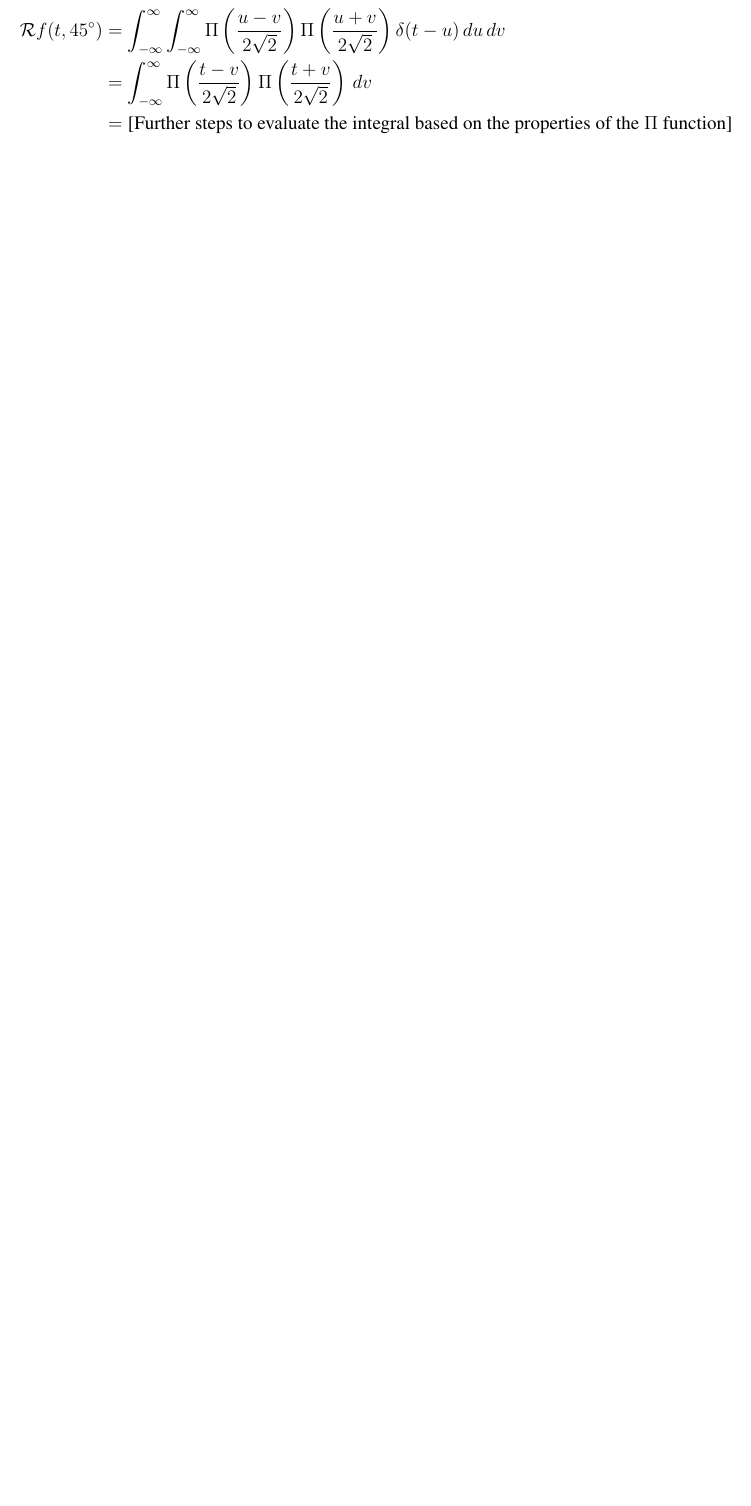
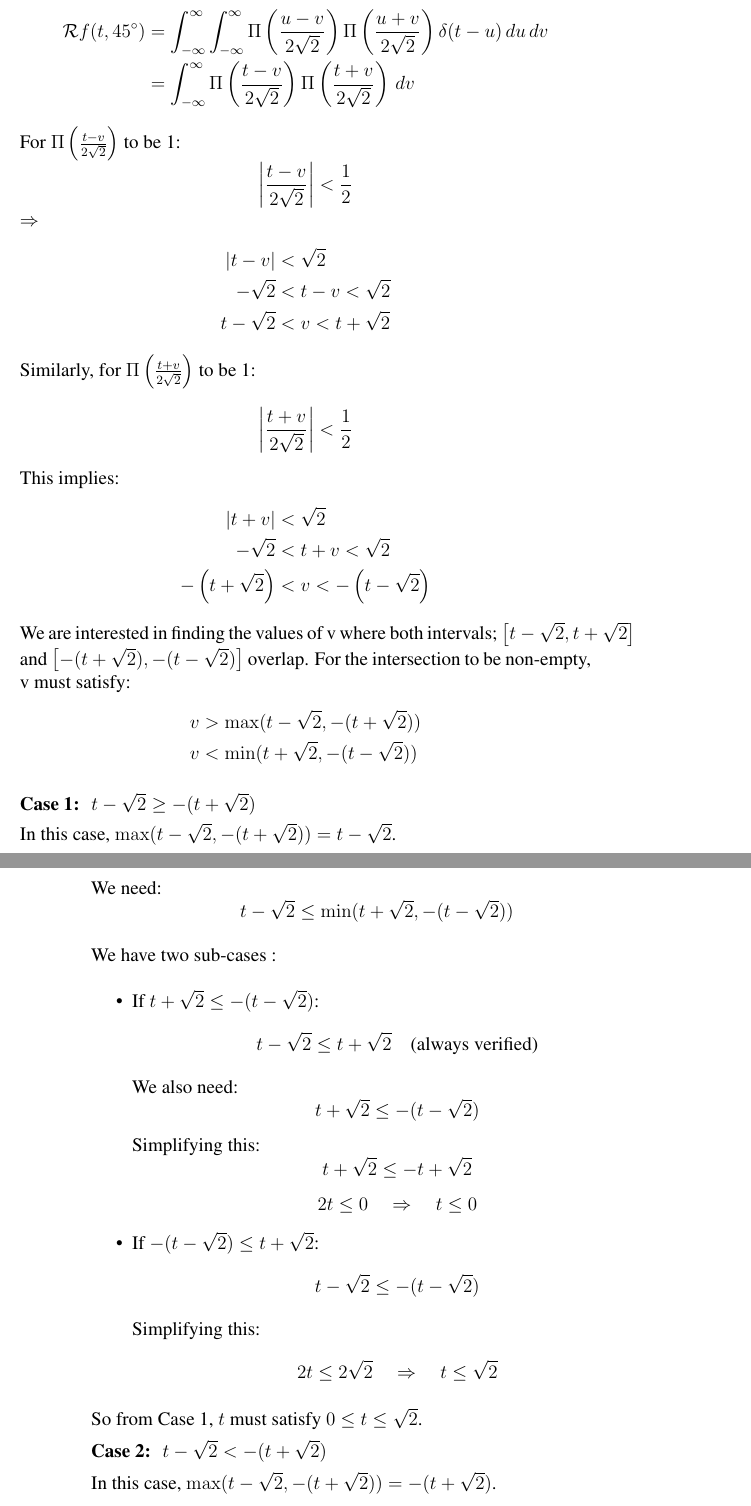
Before and after one commit to ygrepo/AppliedMedicalImageProcessing, a LaTeX problem sheet (Module2/Assignment/Module 2_Assigment_Yves_Greatti.tex): part of page 3 of 3 before the commit and two parts of pages 3 and 4 of 5 after it, the two joined at a grey line, cut so that both start at the same text, the shorter picture padded with empty space. Compiled offline with LaTeX, dvips and Ghostscript.

Commit message:
Latest updates

```diff
--- a/Module2/Assignment/Module 2_Assigment_Yves_Greatti.tex
+++ b/Module2/Assignment/Module 2_Assigment_Yves_Greatti.tex
@@ -152,10 +158,76 @@ Student: Yves Greatti\\\
 
 \begin{align*}
 \mathcal{R}f(t, 45^\circ) &= \int_{-\infty}^{\infty} \int_{-\infty}^{\infty} \Pi\left(\frac{u-v}{2\sqrt{2}}\right) \Pi\left(\frac{u+v}{2\sqrt{2}}\right) \delta(t - u) \, du \, dv \\
-&= \int_{-\infty}^{\infty} \Pi\left(\frac{t-v}{2\sqrt{2}}\right) \Pi\left(\frac{t+v}{2\sqrt{2}}\right) \, dv \\
-&= \text{[Further steps to evaluate the integral based on the properties of the } \Pi \text{ function]}
+&= \int_{-\infty}^{\infty} \Pi\left(\frac{t-v}{2\sqrt{2}}\right) \Pi\left(\frac{t+v}{2\sqrt{2}}\right) \, dv
+\end{align*}
+For $ \Pi\left(\frac{t-v}{2\sqrt{2}}\right) $ to be 1:
+\[
+\left| \frac{t-v}{2\sqrt{2}} \right| < \frac{1}{2}
+\]
+$\Rightarrow$
+\begin{align*}
+\left| t-v \right| &< \sqrt{2} \\
+-\sqrt{2} &< t - v < \sqrt{2} \\
+t - \sqrt{2} &< v < t + \sqrt{2}
+\end{align*}
+Similarly, for $ \Pi\left(\frac{t+v}{2\sqrt{2}}\right) $ to be 1:
+\[
+\left| \frac{t+v}{2\sqrt{2}} \right| < \frac{1}{2}
+\]
+This implies:
+\begin{align*}
+\left| t+v \right| &< \sqrt{2} \\
+-\sqrt{2} &< t + v < \sqrt{2} \\
+ - \left( t + \sqrt{2} \right) &< v <  - \left( t - \sqrt{2} \right)
+\end{align*}
+We are interested in finding the values of v where both intervals; $\left[t - \sqrt{2}  , t + \sqrt{2} \right]$ and $\left[- (t + \sqrt{2})  , - (t - \sqrt{2}) \right]$ overlap.
+For the intersection to be non-empty, v  must satisfy:
+\begin{align*}
+v &> \max(t -  \sqrt{2} , -(t +  \sqrt{2} )) \\
+v &< \min(t +  \sqrt{2} , -(t -  \sqrt{2} ))
 \end{align*}
 
 
+\textbf{Case 1: } \( t - \sqrt{2} \geq -(t + \sqrt{2}) \)
 
-    \end{enumerate}
+In this case, \( \max(t - \sqrt{2}, -(t + \sqrt{2})) = t - \sqrt{2} \).
+
+We need:
+\[
+t - \sqrt{2} \leq \min(t + \sqrt{2}, -(t - \sqrt{2}))
+\]
+
+We have two sub-cases :
+
+\begin{itemize}
+    \item If \( t + \sqrt{2} \leq -(t - \sqrt{2}) \):
+    \[
+    t - \sqrt{2} \leq t + \sqrt{2} \quad \text{(always verified)}
+    \]
+   We also need:
+    \[
+    t + \sqrt{2} \leq -(t - \sqrt{2})
+    \]
+    Simplifying this:
+    \[
+    t + \sqrt{2} \leq -t + \sqrt{2}
+    \]
+    \[
+    2t \leq 0 \quad \Rightarrow \quad t \leq 0
+    \]
+
+    \item If \( -(t - \sqrt{2}) \leq t + \sqrt{2} \):
+    \[
+    t - \sqrt{2} \leq -(t - \sqrt{2})
+    \]
+    Simplifying this:
+    \[
+    2t \leq 2\sqrt{2} \quad \Rightarrow \quad t \leq \sqrt{2}
+    \]
+\end{itemize}
+
+So from Case 1, \( t \) must satisfy \( 0 \leq t \leq \sqrt{2} \).
+
+\textbf{Case 2: } \( t - \sqrt{2} < -(t + \sqrt{2}) \)
+
+In this case, \( \max(t - \sqrt{2}, -(t + \sqrt{2})) = -(t + \sqrt{2}) \).
```
Also changed, not shown: Module2/Assignment/Module 2_Assigment_Yves_Greatti.pdf, Module2/Assignment/Module 2_Assigment_Yves_Greatti.tex (57 more changed lines).
